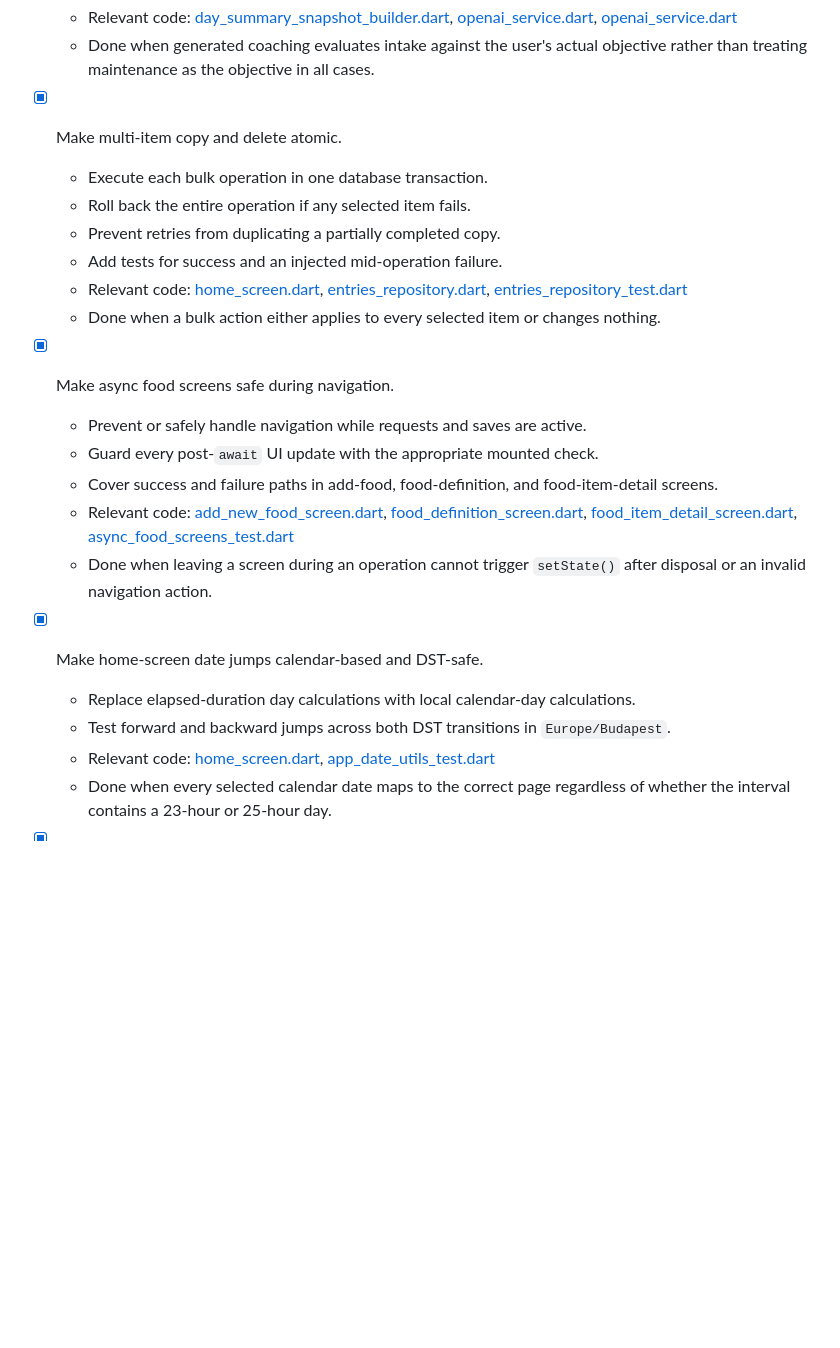
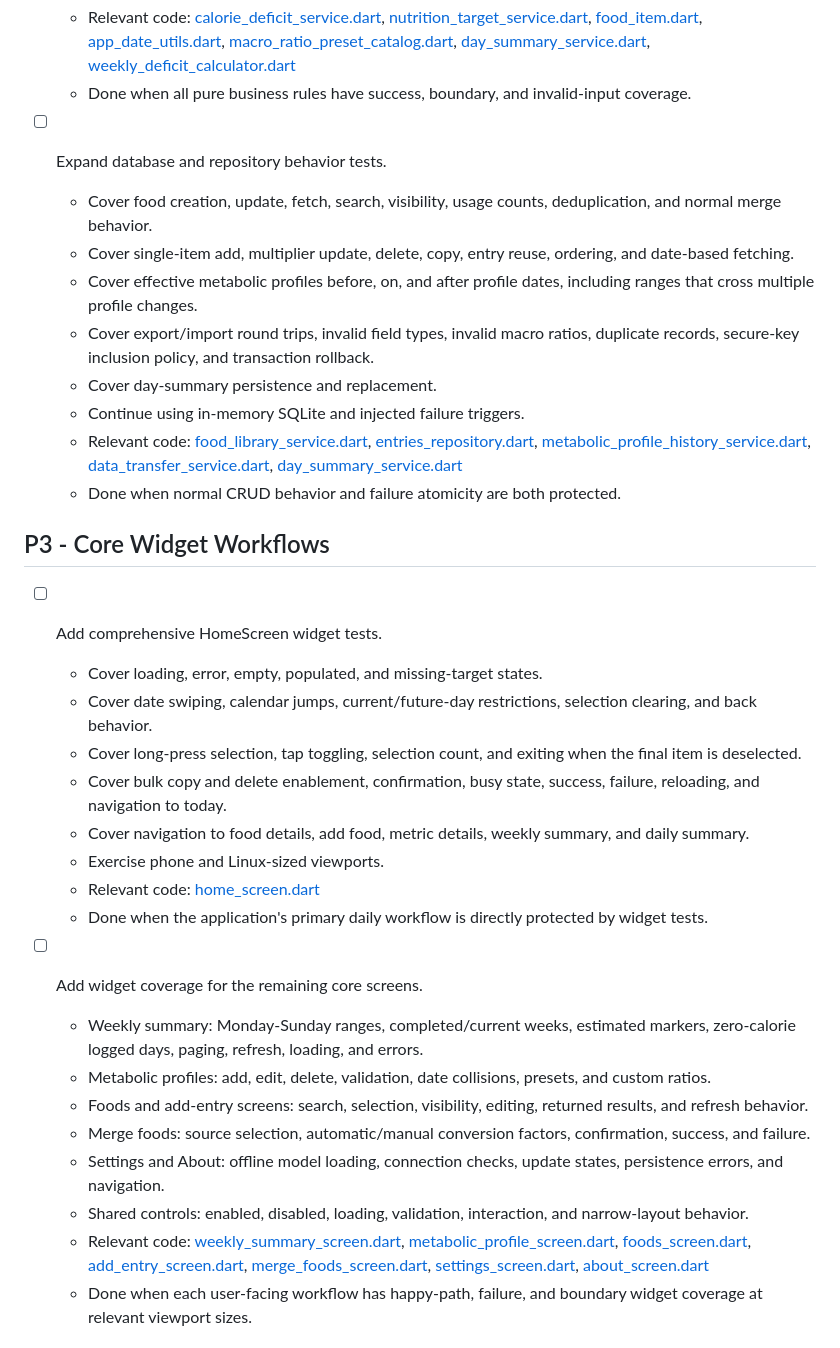
Before and after one commit to alex47/CalorieTracker, a Markdown page: TODO.md, the part around one of its changes. Drawn GitHub-style; blank space fills up the shorter version.

Commit message:
Replace completed backlog with testing roadmap

```diff
--- a/TODO.md
+++ b/TODO.md
@@ -59,43 +81,72 @@ verify each item independently.
   - Relevant code:
-    [day_summary_snapshot_builder.dart](lib/services/day_summary_snapshot_builder.dart),
-    [openai_service.dart](lib/services/openai_service.dart#L129),
-    [openai_service.dart](lib/services/openai_service.dart#L283)
-  - Done when generated coaching evaluates intake against the user's actual
-    objective rather than treating maintenance as the objective in all cases.
+    [calorie_deficit_service.dart](lib/services/calorie_deficit_service.dart),
+    [nutrition_target_service.dart](lib/services/nutrition_target_service.dart),
+    [food_item.dart](lib/models/food_item.dart),
+    [app_date_utils.dart](lib/utils/app_date_utils.dart),
+    [macro_ratio_preset_catalog.dart](lib/services/macro_ratio_preset_catalog.dart),
+    [day_summary_service.dart](lib/services/day_summary_service.dart),
+    [weekly_deficit_calculator.dart](lib/services/weekly_deficit_calculator.dart)
+  - Done when all pure business rules have success, boundary, and invalid-input
+    coverage.
 
-- [x] Make multi-item copy and delete atomic.
-  - Execute each bulk operation in one database transaction.
-  - Roll back the entire operation if any selected item fails.
-  - Prevent retries from duplicating a partially completed copy.
-  - Add tests for success and an injected mid-operation failure.
+- [ ] Expand database and repository behavior tests.
+  - Cover food creation, update, fetch, search, visibility, usage counts,
+    deduplication, and normal merge behavior.
+  - Cover single-item add, multiplier update, delete, copy, entry reuse,
+    ordering, and date-based fetching.
+  - Cover effective metabolic profiles before, on, and after profile dates,
+    including ranges that cross multiple profile changes.
+  - Cover export/import round trips, invalid field types, invalid macro ratios,
+    duplicate records, secure-key inclusion policy, and transaction rollback.
+  - Cover day-summary persistence and replacement.
+  - Continue using in-memory SQLite and injected failure triggers.
   - Relevant code:
-    [home_screen.dart](lib/screens/home_screen.dart#L244),
+    [food_library_service.dart](lib/services/food_library_service.dart),
     [entries_repository.dart](lib/services/entries_repository.dart),
-    [entries_repository_test.dart](test/services/entries_repository_test.dart)
-  - Done when a bulk action either applies to every selected item or changes
-    nothing.
+    [metabolic_profile_history_service.dart](lib/services/metabolic_profile_history_service.dart),
+    [data_transfer_service.dart](lib/services/data_transfer_service.dart),
+    [day_summary_service.dart](lib/services/day_summary_service.dart)
+  - Done when normal CRUD behavior and failure atomicity are both protected.
 
-- [x] Make async food screens safe during navigation.
-  - Prevent or safely handle navigation while requests and saves are active.
-  - Guard every post-`await` UI update with the appropriate mounted check.
-  - Cover success and failure paths in add-food, food-definition, and
-    food-item-detail screens.
+## P3 - Core Widget Workflows
+
+- [ ] Add comprehensive HomeScreen widget tests.
+  - Cover loading, error, empty, populated, and missing-target states.
+  - Cover date swiping, calendar jumps, current/future-day restrictions,
+    selection clearing, and back behavior.
+  - Cover long-press selection, tap toggling, selection count, and exiting when
+    the final item is deselected.
+  - Cover bulk copy and delete enablement, confirmation, busy state, success,
+    failure, reloading, and navigation to today.
+  - Cover navigation to food details, add food, metric details, weekly summary,
+    and daily summary.
+  - Exercise phone and Linux-sized viewports.
   - Relevant code:
-    [add_new_food_screen.dart](lib/screens/add_new_food_screen.dart#L145),
-    [food_definition_screen.dart](lib/screens/food_definition_screen.dart#L153),
-    [food_item_detail_screen.dart](lib/screens/food_item_detail_screen.dart),
-    [async_food_screens_test.dart](test/screens/async_food_screens_test.dart)
-  - Done when leaving a screen during an operation cannot trigger
-    `setState()` after disposal or an invalid navigation action.
+    [home_screen.dart](lib/screens/home_screen.dart)
+  - Done when the application's primary daily workflow is directly protected
+    by widget tests.
 
-- [x] Make home-screen date jumps calendar-based and DST-safe.
-  - Replace elapsed-duration day calculations with local calendar-day
-    calculations.
-  - Test forward and backward jumps across both DST transitions in
-    `Europe/Budapest`.
+- [ ] Add widget coverage for the remaining core screens.
+  - Weekly summary: Monday-Sunday ranges, completed/current weeks, estimated
+    markers, zero-calorie logged days, paging, refresh, loading, and errors.
+  - Metabolic profiles: add, edit, delete, validation, date collisions, presets,
+    and custom ratios.
+  - Foods and add-entry screens: search, selection, visibility, editing,
+    returned results, and refresh behavior.
+  - Merge foods: source selection, automatic/manual conversion factors,
+    confirmation, success, and failure.
+  - Settings and About: offline model loading, connection checks, update states,
+    persistence errors, and navigation.
+  - Shared controls: enabled, disabled, loading, validation, interaction, and
+    narrow-layout behavior.
   - Relevant code:
-    [home_screen.dart](lib/screens/home_screen.dart#L424),
-    [app_date_utils_test.dart](test/utils/app_date_utils_test.dart)
-  - Done when every selected calendar date maps to the correct page regardless
-    of whether the interval contains a 23-hour or 25-hour day.
+    [weekly_summary_screen.dart](lib/screens/weekly_summary_screen.dart),
+    [metabolic_profile_screen.dart](lib/screens/metabolic_profile_screen.dart),
+    [foods_screen.dart](lib/screens/foods_screen.dart),
+    [add_entry_screen.dart](lib/screens/add_entry_screen.dart),
+    [merge_foods_screen.dart](lib/screens/merge_foods_screen.dart),
+    [settings_screen.dart](lib/screens/settings_screen.dart),
+    [about_screen.dart](lib/screens/about_screen.dart)
+  - Done when each user-facing workflow has happy-path, failure, and boundary
+    widget coverage at relevant viewport sizes.
 
```
Also changed, not shown: other parts of TODO.md (+98 -124 lines).
